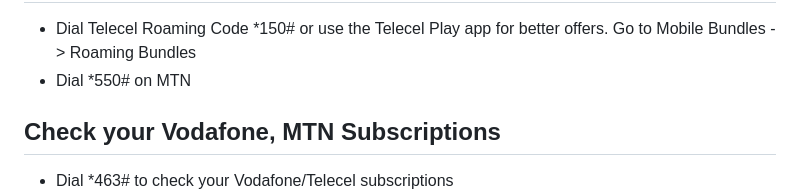
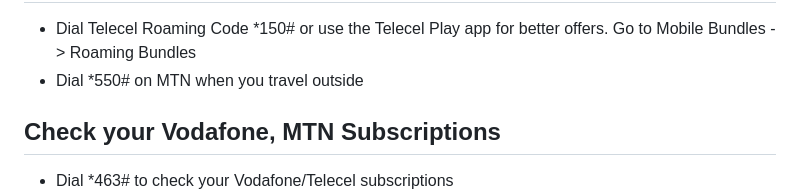
Before and after one commit to ludykraks/Gold, a Markdown page: src/blog/shortcodes-for-mobile-networks.md, the part around the change. GitHub-like rendering.

```diff
--- a/src/blog/shortcodes-for-mobile-networks.md
+++ b/src/blog/shortcodes-for-mobile-networks.md
@@ -58,7 +58,7 @@ title: "Short Codes for Vodafone/Telecel, MTN, AirtelTigo and Glo Ghana - 2025"
       <ul>
        <li>Dial Telecel Roaming Code *150#  or use the Telecel Play app for better offers. Go to
         Mobile Bundles -> Roaming Bundles</li>
-       <li>Dial *550#  on MTN </li>
+       <li>Dial *550#  on MTN when you travel outside</li>
       </ul>
 
 
```
